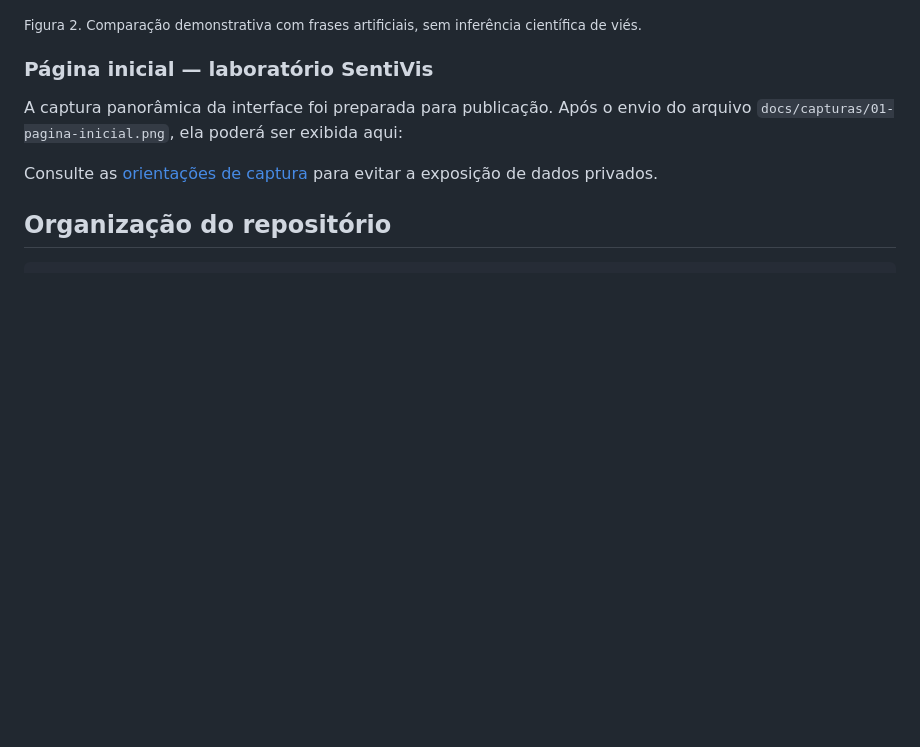
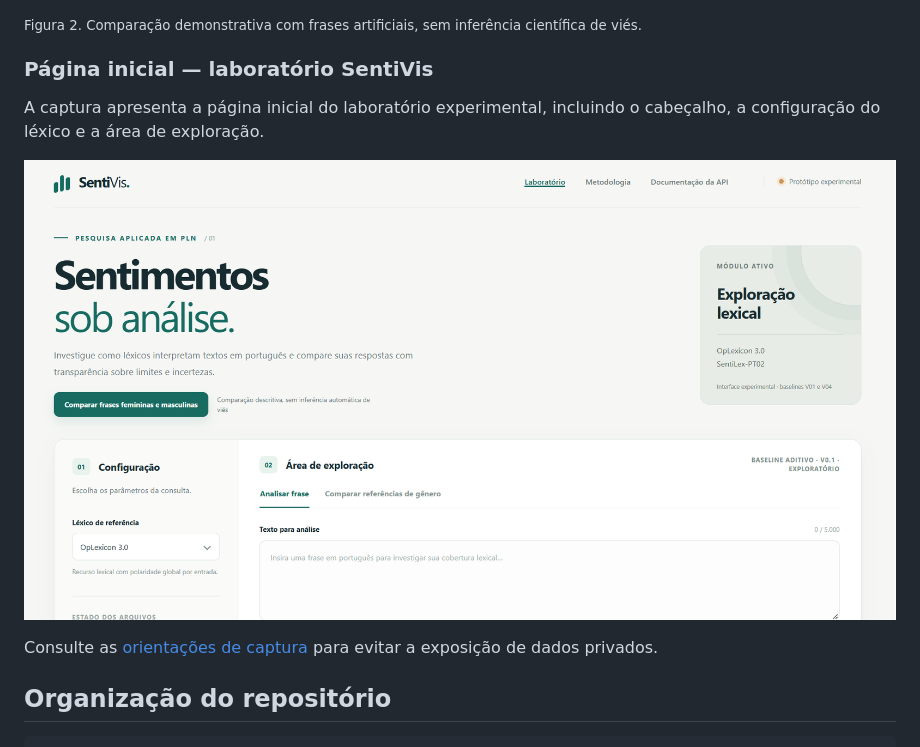
Before and after one commit to waness4/sentivis-tcc, a Markdown page: README.md, the part around the change. Drawn GitHub-style; blank space fills up the shorter version.

Commit message:
docs: renomeia captura inicial e exibe imagem no README

```diff
--- a/README.md
+++ b/README.md
@@ -122,13 +122,11 @@ Ambas as frases obtiveram **pontuação exploratória +1** e **25% de cobertura
 
 ### Página inicial — laboratório SentiVis
 
-A captura panorâmica da interface foi preparada para publicação. Após o envio do arquivo `docs/capturas/01-pagina-inicial.png`, ela poderá ser exibida aqui:
+A captura apresenta a página inicial do laboratório experimental, incluindo o cabeçalho, a configuração do léxico e a área de exploração.
 
-<!-- Remover os delimitadores de comentário após o upload da imagem.
 <p align="center">
   <img src="docs/capturas/01-pagina-inicial.png" width="100%" alt="Página inicial do laboratório experimental SentiVis, mostrando cabeçalho, configuração e área de exploração lexical." />
 </p>
--->
 
 Consulte as [orientações de captura](docs/capturas/README.md) para evitar a exposição de dados privados.
 
```
Also changed, not shown: docs/capturas/01-pagina-inicial.png (renamed from docs/capturas/Captura de tela 2026-11-17 142226.png).
